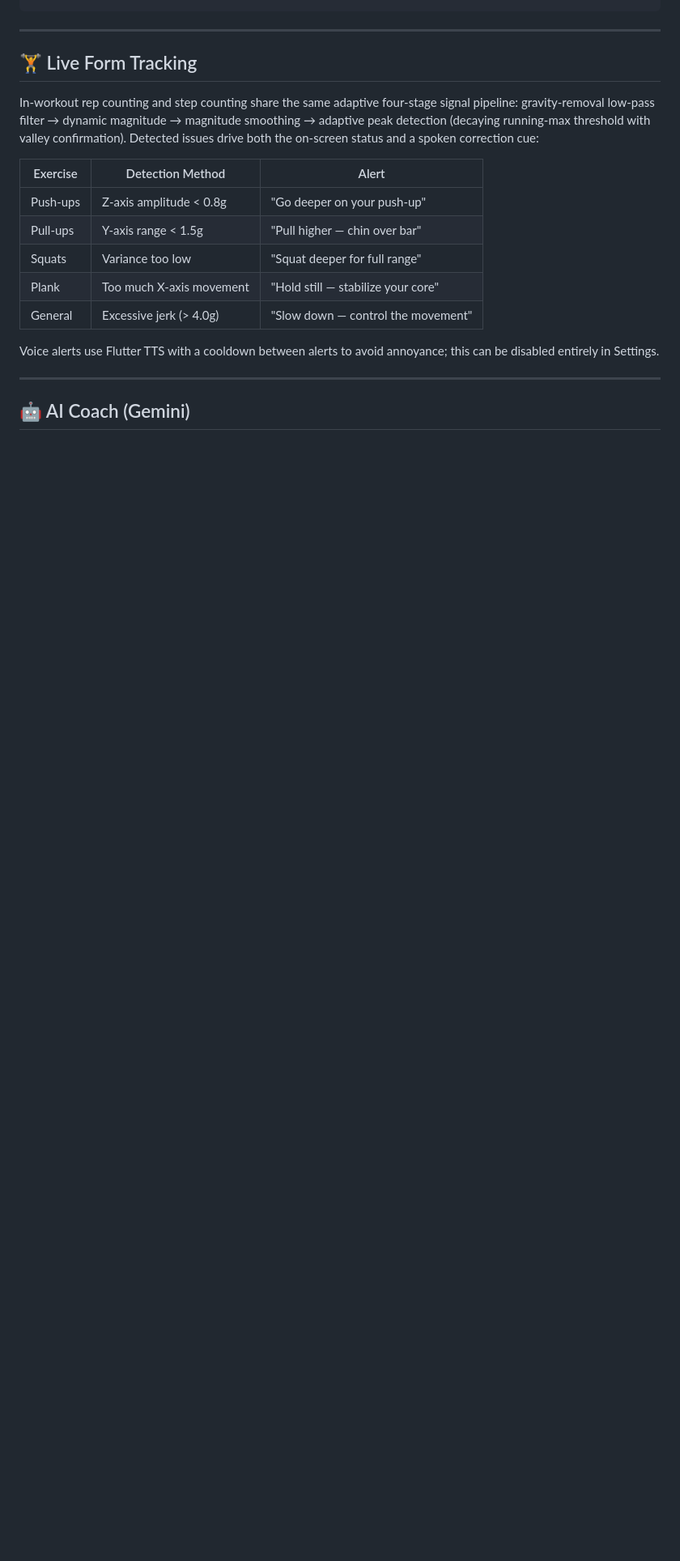
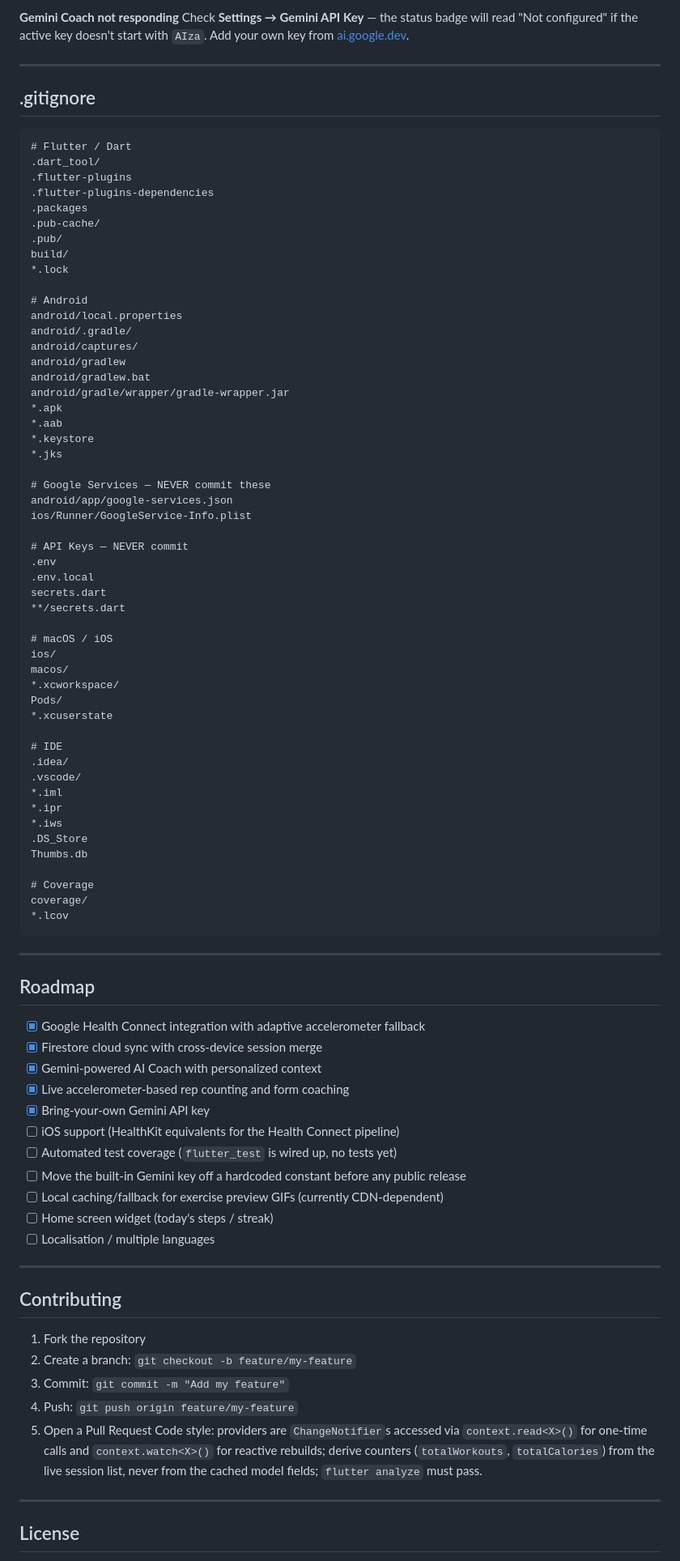
Before and after one commit to mina-android/FitVerse, a Markdown page: README.md, the part around one of its changes. Shown at 81% size. Drawn GitHub-style; blank space fills up the shorter version.

````diff
--- a/README.md
+++ b/README.md
@@ -181,22 +398,91 @@ fitverse/
+**Gemini Coach not responding**
+Check **Settings → Gemini API Key** — the status badge will read "Not configured" if the active key doesn't start with `AIza`. Add your own key from [ai.google.dev](https://aistudio.google.com/app/apikey).
+
+---
+
+## .gitignore
+
+```gitignore
+# Flutter / Dart
+.dart_tool/
+.flutter-plugins
+.flutter-plugins-dependencies
+.packages
+.pub-cache/
+.pub/
+build/
+*.lock
+
+# Android
+android/local.properties
+android/.gradle/
+android/captures/
+android/gradlew
+android/gradlew.bat
+android/gradle/wrapper/gradle-wrapper.jar
+*.apk
+*.aab
+*.keystore
+*.jks
+
+# Google Services — NEVER commit these
+android/app/google-services.json
+ios/Runner/GoogleService-Info.plist
+
+# API Keys — NEVER commit
+.env
+.env.local
+secrets.dart
+**/secrets.dart
+
+# macOS / iOS
+ios/
+macos/
+*.xcworkspace/
+Pods/
+*.xcuserstate
+
+# IDE
+.idea/
+.vscode/
+*.iml
+*.ipr
+*.iws
+.DS_Store
+Thumbs.db
+
+# Coverage
+coverage/
+*.lcov
 ```
 
 ---
 
-## 🏋️ Live Form Tracking
+## Roadmap
 
-In-workout rep counting and step counting share the same adaptive four-stage signal pipeline: gravity-removal low-pass filter → dynamic magnitude → magnitude smoothing → adaptive peak detection (decaying running-max threshold with valley confirmation). Detected issues drive both the on-screen status and a spoken correction cue:
+- [x] Google Health Connect integration with adaptive accelerometer fallback
+- [x] Firestore cloud sync with cross-device session merge
+- [x] Gemini-powered AI Coach with personalized context
+- [x] Live accelerometer-based rep counting and form coaching
+- [x] Bring-your-own Gemini API key
+- [ ] iOS support (HealthKit equivalents for the Health Connect pipeline)
+- [ ] Automated test coverage (`flutter_test` is wired up, no tests yet)
+- [ ] Move the built-in Gemini key off a hardcoded constant before any public release
+- [ ] Local caching/fallback for exercise preview GIFs (currently CDN-dependent)
+- [ ] Home screen widget (today's steps / streak)
+- [ ] Localisation / multiple languages
+---
 
-| Exercise | Detection Method | Alert |
-|---|---|---|
-| Push-ups | Z-axis amplitude < 0.8g | "Go deeper on your push-up" |
-| Pull-ups | Y-axis range < 1.5g | "Pull higher — chin over bar" |
-| Squats | Variance too low | "Squat deeper for full range" |
-| Plank | Too much X-axis movement | "Hold still — stabilize your core" |
-| General | Excessive jerk (> 4.0g) | "Slow down — control the movement" |
+## Contributing
 
-Voice alerts use Flutter TTS with a cooldown between alerts to avoid annoyance; this can be disabled entirely in Settings.
+1. Fork the repository
+2. Create a branch: `git checkout -b feature/my-feature`
+3. Commit: `git commit -m "Add my feature"`
+4. Push: `git push origin feature/my-feature`
+5. Open a Pull Request
+Code style: providers are `ChangeNotifier`s accessed via `context.read<X>()` for one-time calls and `context.watch<X>()` for reactive rebuilds; derive counters (`totalWorkouts`, `totalCalories`) from the live session list, never from the cached model fields; `flutter analyze` must pass.
 
 ---
 
-## 🤖 AI Coach (Gemini)
+## License
 
````
Also changed, not shown: other parts of README.md (+336 -179 lines).
